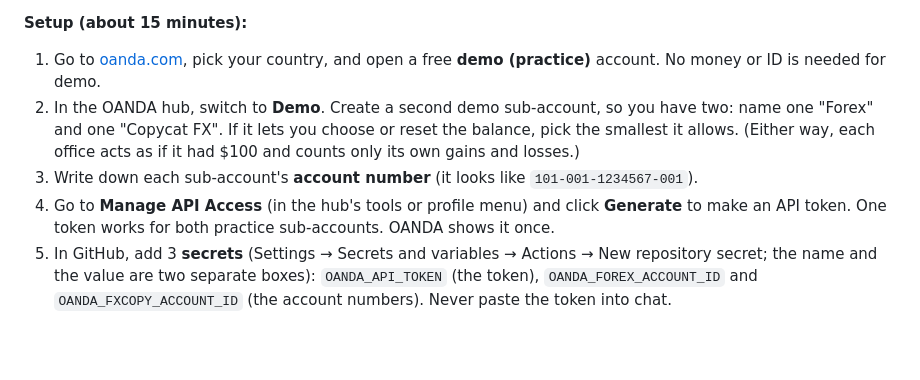
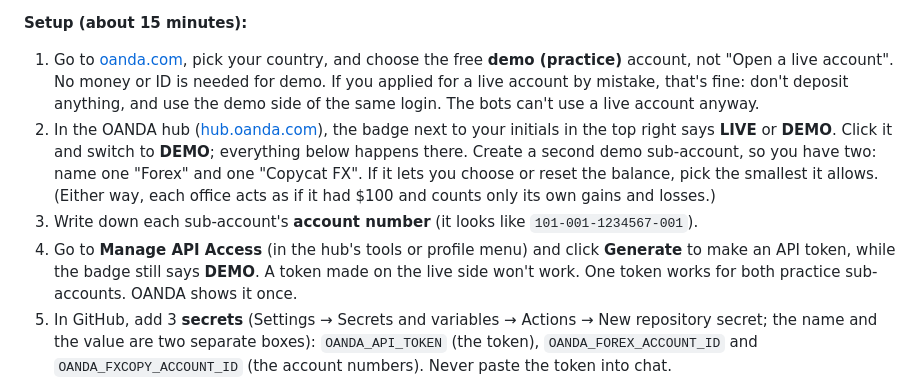
Before and after one commit to Quincith/trading-bots, a Markdown page: README.md, the part around the change. Drawn GitHub-style; blank space fills up the shorter version.

Commit message:
README: point the OANDA setup clearly at the demo side and a demo token [skip ci]
Co-Authored-By: Claude Opus 5.5 <noreply@anthropic.com>
Claude-Session: https://claude.ai/code/session_01M3HN4jzidoVG4JGWRhj9vg

```diff
--- a/README.md
+++ b/README.md
@@ -142,14 +142,19 @@ and Claude suggests an improvement, like for the other strategies), or locally
 `python -m tradebots.lab --strategy forex --validate`.
 
 **Setup (about 15 minutes):**
-1. Go to [oanda.com](https://www.oanda.com), pick your country, and open a free **demo (practice)** account.
-   No money or ID is needed for demo.
-2. In the OANDA hub, switch to **Demo**. Create a second demo sub-account, so you have two: name one
+1. Go to [oanda.com](https://www.oanda.com), pick your country, and choose the free **demo (practice)**
+   account, not "Open a live account". No money or ID is needed for demo. If you applied for a live account by
+   mistake, that's fine: don't deposit anything, and use the demo side of the same login. The bots can't use a
+   live account anyway.
+2. In the OANDA hub ([hub.oanda.com](https://hub.oanda.com)), the badge next to your initials in the top
+   right says **LIVE** or **DEMO**. Click it and switch to **DEMO**; everything below happens there. Create a
+   second demo sub-account, so you have two: name one
    "Forex" and one "Copycat FX". If it lets you choose or reset the balance, pick the smallest it allows.
    (Either way, each office acts as if it had $100 and counts only its own gains and losses.)
 3. Write down each sub-account's **account number** (it looks like `101-001-1234567-001`).
 4. Go to **Manage API Access** (in the hub's tools or profile menu) and click **Generate** to make an API
-   token. One token works for both practice sub-accounts. OANDA shows it once.
+   token, while the badge still says **DEMO**. A token made on the live side won't work. One token works
+   for both practice sub-accounts. OANDA shows it once.
 5. In GitHub, add 3 **secrets** (Settings → Secrets and variables → Actions → New repository secret; the name
    and the value are two separate boxes): `OANDA_API_TOKEN` (the token), `OANDA_FOREX_ACCOUNT_ID` and
    `OANDA_FXCOPY_ACCOUNT_ID` (the account numbers). Never paste the token into chat.
```
